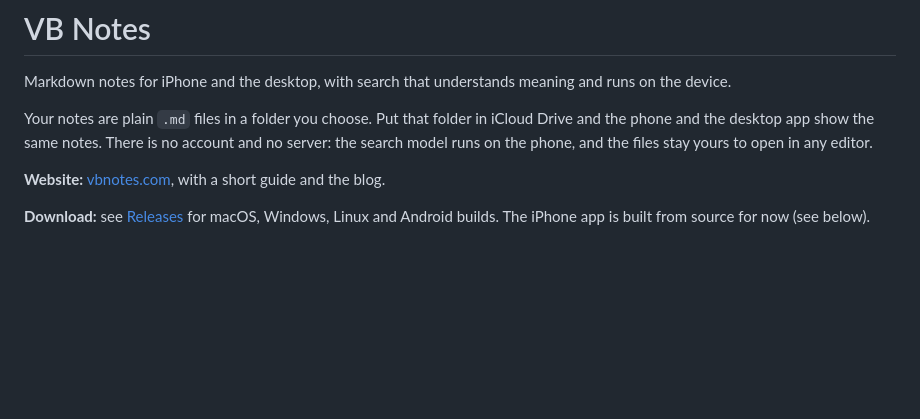
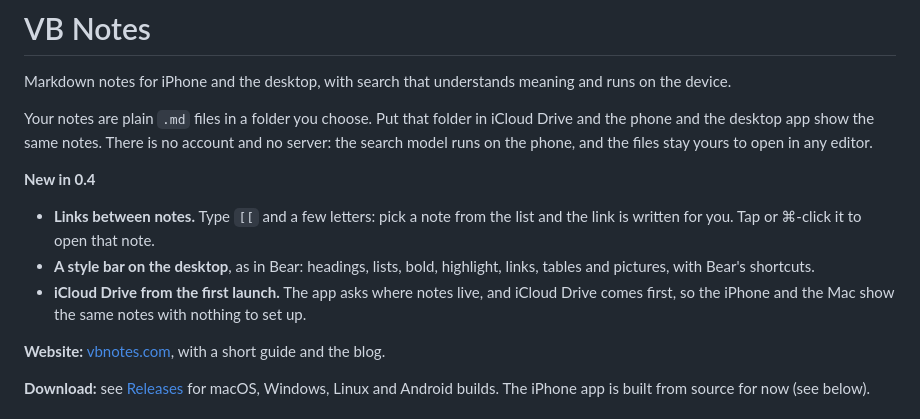
Before and after one commit to elavneet/vbnotes.com, a Markdown page: README.md, the part around the change. Drawn GitHub-style; blank space fills up the shorter version.

Commit message:
README: what's new in 0.4

```diff
--- a/README.md
+++ b/README.md
@@ -5,6 +5,15 @@ Markdown notes for iPhone and the desktop, with search that understands meaning
 Your notes are plain `.md` files in a folder you choose. Put that folder in iCloud Drive and the phone
 and the desktop app show the same notes. There is no account and no server: the search model runs on
 the phone, and the files stay yours to open in any editor.
+
+**New in 0.4**
+
+- **Links between notes.** Type `[[` and a few letters: pick a note from the list and the link is
+  written for you. Tap or ⌘-click it to open that note.
+- **A style bar on the desktop**, as in Bear: headings, lists, bold, highlight, links, tables and
+  pictures, with Bear's shortcuts.
+- **iCloud Drive from the first launch.** The app asks where notes live, and iCloud Drive comes first,
+  so the iPhone and the Mac show the same notes with nothing to set up.
 
 **Website:** [vbnotes.com](https://vbnotes.com), with a short guide and the blog.
 
```
